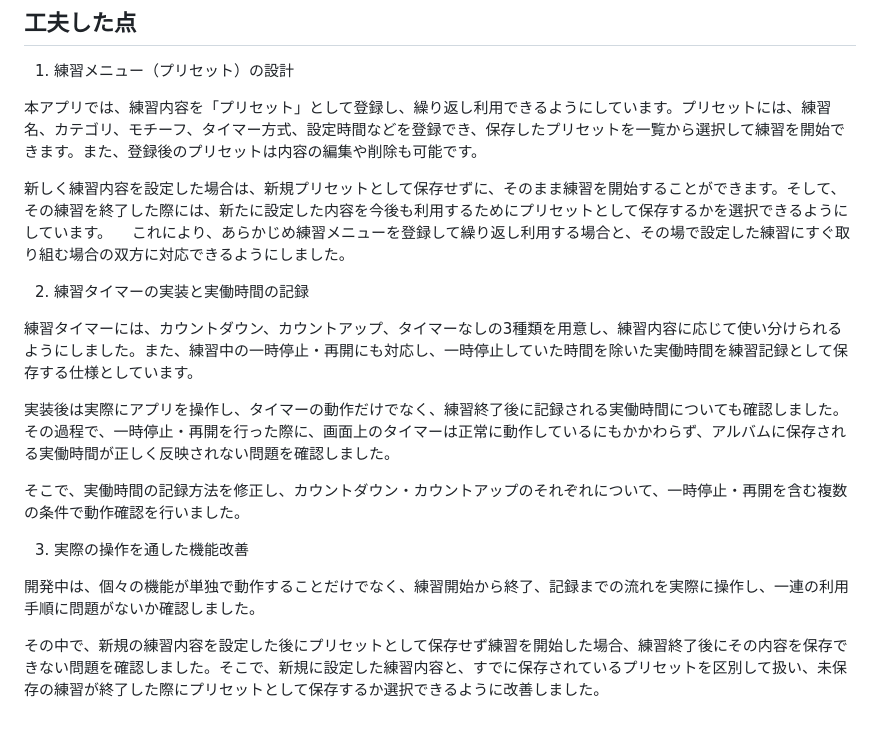
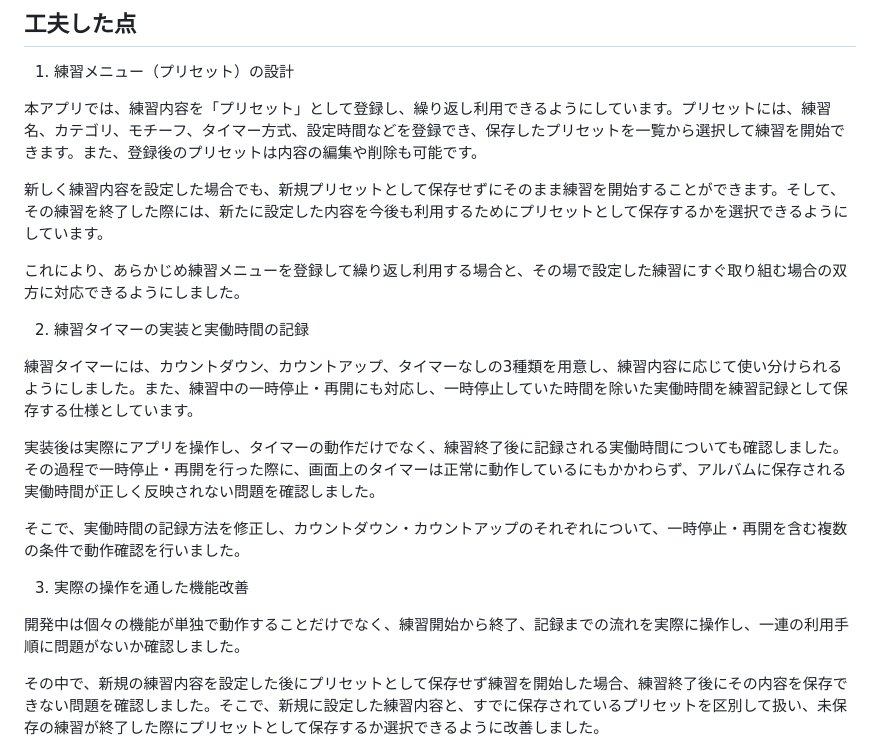
Before and after one commit to mamatsu-710/CroquisTrainer, a Markdown page: README.md, the part around one of its changes. Rendered like a GitHub page; blank space fills up the shorter version.

Commit message:
Improve clarity and consistency in README content
Refine text for clarity and consistency in the README.

```diff
--- a/README.md
+++ b/README.md
@@ -64,20 +64,21 @@
 
 本アプリでは、練習内容を「プリセット」として登録し、繰り返し利用できるようにしています。プリセットには、練習名、カテゴリ、モチーフ、タイマー方式、設定時間などを登録でき、保存したプリセットを一覧から選択して練習を開始できます。また、登録後のプリセットは内容の編集や削除も可能です。
 
-新しく練習内容を設定した場合は、新規プリセットとして保存せずに、そのまま練習を開始することができます。そして、その練習を終了した際には、新たに設定した内容を今後も利用するためにプリセットとして保存するかを選択できるようにしています。
-　これにより、あらかじめ練習メニューを登録して繰り返し利用する場合と、その場で設定した練習にすぐ取り組む場合の双方に対応できるようにしました。
+新しく練習内容を設定した場合でも、新規プリセットとして保存せずにそのまま練習を開始することができます。そして、その練習を終了した際には、新たに設定した内容を今後も利用するためにプリセットとして保存するかを選択できるようにしています。
+
+これにより、あらかじめ練習メニューを登録して繰り返し利用する場合と、その場で設定した練習にすぐ取り組む場合の双方に対応できるようにしました。
 
 2. 練習タイマーの実装と実働時間の記録
 
 練習タイマーには、カウントダウン、カウントアップ、タイマーなしの3種類を用意し、練習内容に応じて使い分けられるようにしました。また、練習中の一時停止・再開にも対応し、一時停止していた時間を除いた実働時間を練習記録として保存する仕様としています。
 
-実装後は実際にアプリを操作し、タイマーの動作だけでなく、練習終了後に記録される実働時間についても確認しました。その過程で、一時停止・再開を行った際に、画面上のタイマーは正常に動作しているにもかかわらず、アルバムに保存される実働時間が正しく反映されない問題を確認しました。
+実装後は実際にアプリを操作し、タイマーの動作だけでなく、練習終了後に記録される実働時間についても確認しました。その過程で一時停止・再開を行った際に、画面上のタイマーは正常に動作しているにもかかわらず、アルバムに保存される実働時間が正しく反映されない問題を確認しました。
 
 そこで、実働時間の記録方法を修正し、カウントダウン・カウントアップのそれぞれについて、一時停止・再開を含む複数の条件で動作確認を行いました。
 
 3. 実際の操作を通した機能改善
 
-開発中は、個々の機能が単独で動作することだけでなく、練習開始から終了、記録までの流れを実際に操作し、一連の利用手順に問題がないか確認しました。
+開発中は個々の機能が単独で動作することだけでなく、練習開始から終了、記録までの流れを実際に操作し、一連の利用手順に問題がないか確認しました。
 
 その中で、新規の練習内容を設定した後にプリセットとして保存せず練習を開始した場合、練習終了後にその内容を保存できない問題を確認しました。そこで、新規に設定した練習内容と、すでに保存されているプリセットを区別して扱い、未保存の練習が終了した際にプリセットとして保存するか選択できるように改善しました。
 
```
Also changed, not shown: other parts of README.md (+3 -3 lines).
